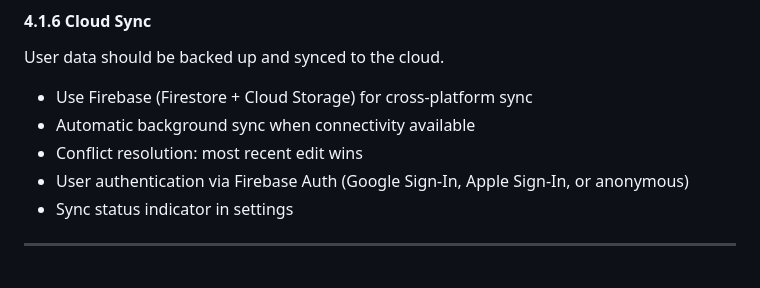
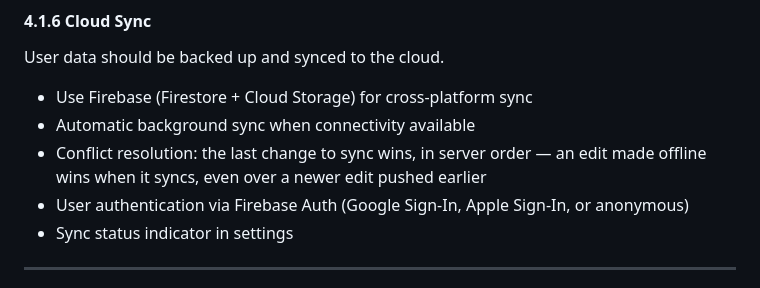
Before and after one commit to xu-albert/pottery-tracker, a Markdown page: pottery_tracker_prd.md, the part around the change. Drawn GitHub-style.

Commit message:
no-mistakes(document): State last-sync-wins conflict rule in PRD

```diff
--- a/pottery_tracker_prd.md
+++ b/pottery_tracker_prd.md
@@ -130,7 +130,7 @@ User data should be backed up and synced to the cloud.
 
 - Use Firebase (Firestore + Cloud Storage) for cross-platform sync
 - Automatic background sync when connectivity available
-- Conflict resolution: most recent edit wins
+- Conflict resolution: the last change to sync wins, in server order — an edit made offline wins when it syncs, even over a newer edit pushed earlier
 - User authentication via Firebase Auth (Google Sign-In, Apple Sign-In, or anonymous)
 - Sync status indicator in settings
 
```
